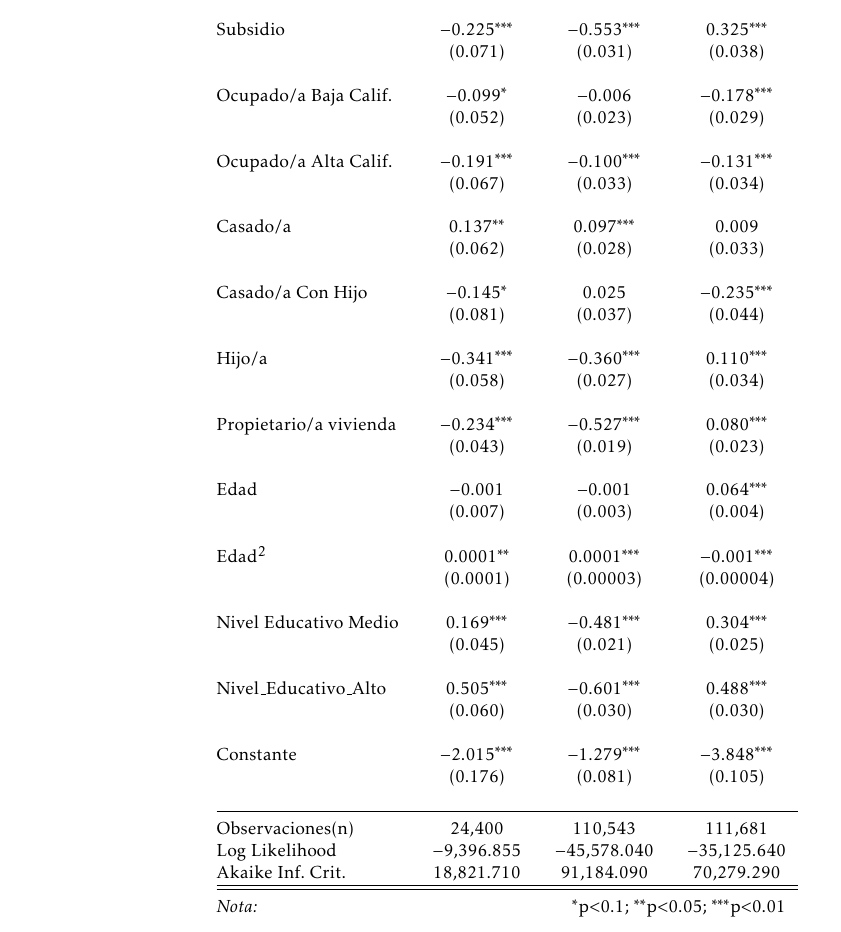
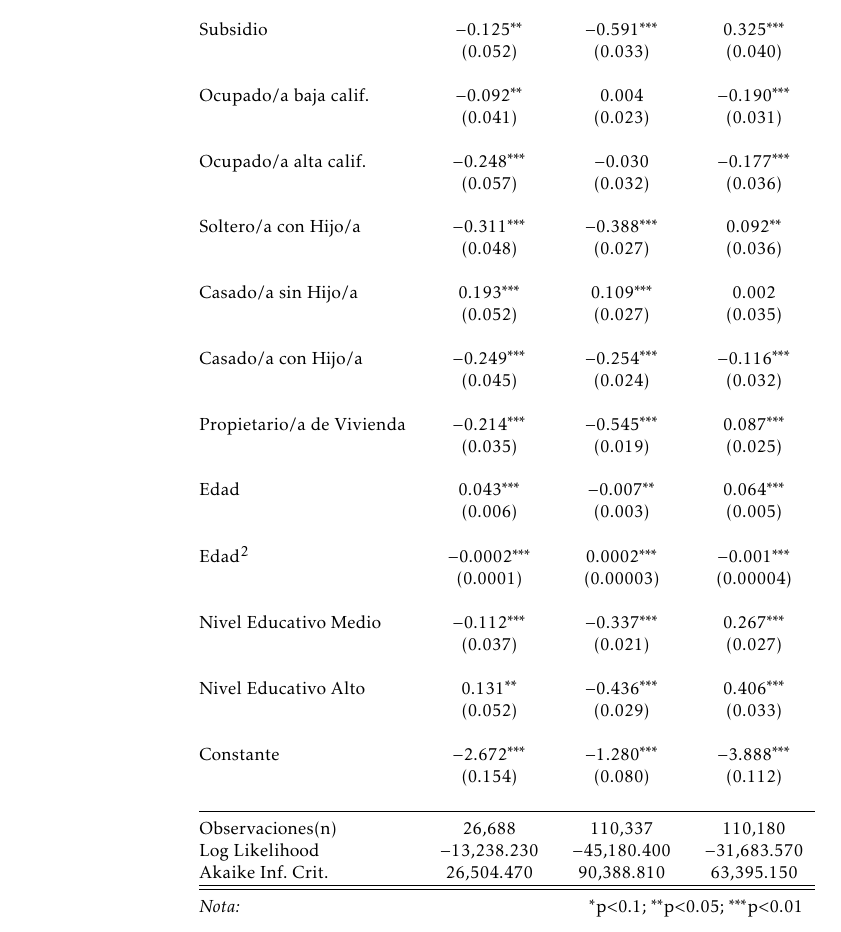
Before and after one commit to alechain/investigacion2021, a LaTeX book (latex/macroloc.tex): part of page 2 of 2, cut so that both start at the same text. Compiled offline with pdfLaTeX.

```diff
--- a/latex/macroloc.tex
+++ b/latex/macroloc.tex
@@ -32,44 +31,44 @@
   & & & \\
- Subsidio & $-$0.225$^{***}$ & $-$0.553$^{***}$ & 0.325$^{***}$ \\
-  & (0.071) & (0.031) & (0.038) \\
+ Subsidio & $-$0.125$^{**}$ & $-$0.591$^{***}$ & 0.325$^{***}$ \\
+  & (0.052) & (0.033) & (0.040) \\
   & & & \\
- Ocupado/a Baja Calif. & $-$0.099$^{*}$ & $-$0.006 & $-$0.178$^{***}$ \\
-  & (0.052) & (0.023) & (0.029) \\
+ Ocupado/a baja calif. & $-$0.092$^{**}$ & 0.004 & $-$0.190$^{***}$ \\
+  & (0.041) & (0.023) & (0.031) \\
   & & & \\
- Ocupado/a Alta Calif. & $-$0.191$^{***}$ & $-$0.100$^{***}$ & $-$0.131$^{***}$ \\
-  & (0.067) & (0.033) & (0.034) \\
+ Ocupado/a alta calif. & $-$0.248$^{***}$ & $-$0.030 & $-$0.177$^{***}$ \\
+  & (0.057) & (0.032) & (0.036) \\
   & & & \\
- Casado/a & 0.137$^{**}$ & 0.097$^{***}$ & 0.009 \\
-  & (0.062) & (0.028) & (0.033) \\
+ Soltero/a con Hijo/a & $-$0.311$^{***}$ & $-$0.388$^{***}$ & 0.092$^{**}$ \\
+  & (0.048) & (0.027) & (0.036) \\
   & & & \\
- Casado/a Con Hijo & $-$0.145$^{*}$ & 0.025 & $-$0.235$^{***}$ \\
-  & (0.081) & (0.037) & (0.044) \\
+ Casado/a sin Hijo/a & 0.193$^{***}$ & 0.109$^{***}$ & 0.002 \\
+  & (0.052) & (0.027) & (0.035) \\
   & & & \\
-  Hijo/a & $-$0.341$^{***}$ & $-$0.360$^{***}$ & 0.110$^{***}$ \\
-  & (0.058) & (0.027) & (0.034) \\
+ Casado/a con Hijo/a & $-$0.249$^{***}$ & $-$0.254$^{***}$ & $-$0.116$^{***}$ \\
+  & (0.045) & (0.024) & (0.032) \\
   & & & \\
- Propietario/a vivienda & $-$0.234$^{***}$ & $-$0.527$^{***}$ & 0.080$^{***}$ \\
-  & (0.043) & (0.019) & (0.023) \\
+ Propietario/a de Vivienda & $-$0.214$^{***}$ & $-$0.545$^{***}$ & 0.087$^{***}$ \\
+  & (0.035) & (0.019) & (0.025) \\
   & & & \\
- Edad & $-$0.001 & $-$0.001 & 0.064$^{***}$ \\
-  & (0.007) & (0.003) & (0.004) \\
+ Edad & 0.043$^{***}$ & $-$0.007$^{**}$ & 0.064$^{***}$ \\
+  & (0.006) & (0.003) & (0.005) \\
   & & & \\
- Edad$^2$ & 0.0001$^{**}$ & 0.0001$^{***}$ & $-$0.001$^{***}$ \\
+ Edad$^2$ & $-$0.0002$^{***}$ & 0.0002$^{***}$ & $-$0.001$^{***}$ \\
   & (0.0001) & (0.00003) & (0.00004) \\
   & & & \\
- Nivel Educativo Medio & 0.169$^{***}$ & $-$0.481$^{***}$ & 0.304$^{***}$ \\
-  & (0.045) & (0.021) & (0.025) \\
+ Nivel Educativo Medio & $-$0.112$^{***}$ & $-$0.337$^{***}$ & 0.267$^{***}$ \\
+  & (0.037) & (0.021) & (0.027) \\
   & & & \\
- Nivel\_Educativo\_Alto & 0.505$^{***}$ & $-$0.601$^{***}$ & 0.488$^{***}$ \\
-  & (0.060) & (0.030) & (0.030) \\
+ Nivel Educativo Alto & 0.131$^{**}$ & $-$0.436$^{***}$ & 0.406$^{***}$ \\
+  & (0.052) & (0.029) & (0.033) \\
   & & & \\
- Constante & $-$2.015$^{***}$ & $-$1.279$^{***}$ & $-$3.848$^{***}$ \\
-  & (0.176) & (0.081) & (0.105) \\
+ Constante & $-$2.672$^{***}$ & $-$1.280$^{***}$ & $-$3.888$^{***}$ \\
+  & (0.154) & (0.080) & (0.112) \\
   & & & \\
 \hline \\[-1.8ex]
-Observaciones(n) & 24,400 & 110,543 & 111,681 \\
-Log Likelihood & $-$9,396.855 & $-$45,578.040 & $-$35,125.640 \\
-Akaike Inf. Crit. & 18,821.710 & 91,184.090 & 70,279.290 \\
+Observaciones(n) & 26,688 & 110,337 & 110,180 \\
+Log Likelihood & $-$13,238.230 & $-$45,180.400 & $-$31,683.570 \\
+Akaike Inf. Crit. & 26,504.470 & 90,388.810 & 63,395.150 \\
 \hline
 \hline \\[-1.8ex]
 \textit{Nota:}  & \multicolumn{3}{r}{$^{*}$p$<$0.1; $^{**}$p$<$0.05; $^{***}$p$<$0.01} \\
```
Also changed, not shown: latex/macroloc.pdf, latex/macroloc.tex (9 more changed lines), 4 other files.
